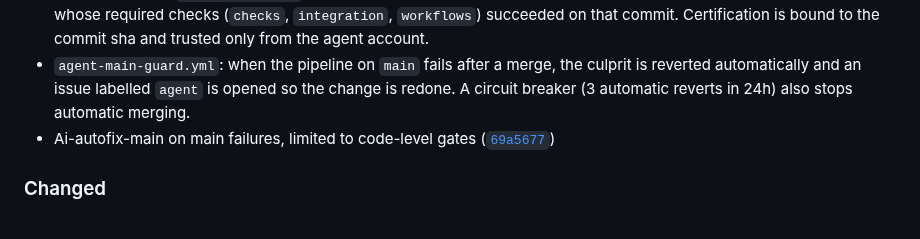
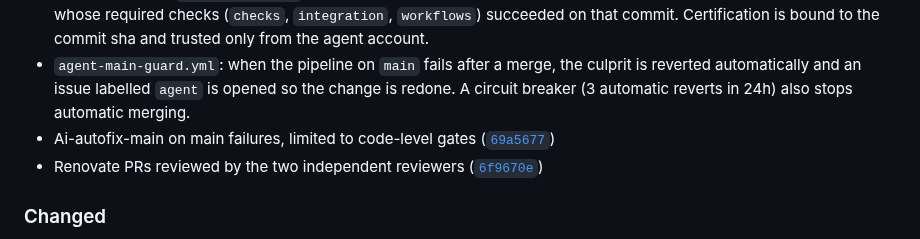
Before and after one commit to lorenzogirardi/flask-test-api, a Markdown page: CHANGELOG.md, the part around the change. GitHub-like rendering.

Commit message:
docs(changelog): update for 6f9670e

```diff
--- a/CHANGELOG.md
+++ b/CHANGELOG.md
@@ -19,6 +19,7 @@ Entries are added automatically on every merge to the default branch.
 - Merge authority: `agent-merge.yml` merges a pull request whose head commit is certified by the agent pipeline and whose required checks (`checks`, `integration`, `workflows`) succeeded on that commit. Certification is bound to the commit sha and trusted only from the agent account.
 - `agent-main-guard.yml`: when the pipeline on `main` fails after a merge, the culprit is reverted automatically and an issue labelled `agent` is opened so the change is redone. A circuit breaker (3 automatic reverts in 24h) also stops automatic merging.
 - Ai-autofix-main on main failures, limited to code-level gates ([`69a5677`](https://github.com/lorenzogirardi/flask-test-api/commit/69a5677))
+- Renovate PRs reviewed by the two independent reviewers ([`6f9670e`](https://github.com/lorenzogirardi/flask-test-api/commit/6f9670e))
 
 ### Changed
 - Moved all AI workflows to the `ci-shared` `v2` tag; the model is `deepseek/deepseek-v4.1-flash` (`OPENROUTER_MODEL`).
```
